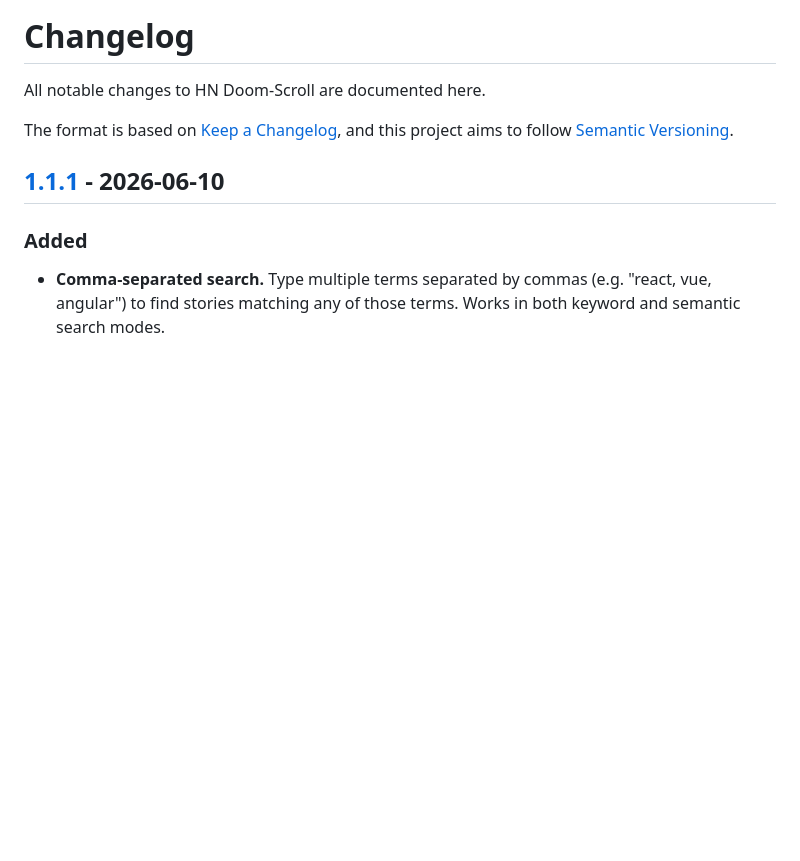
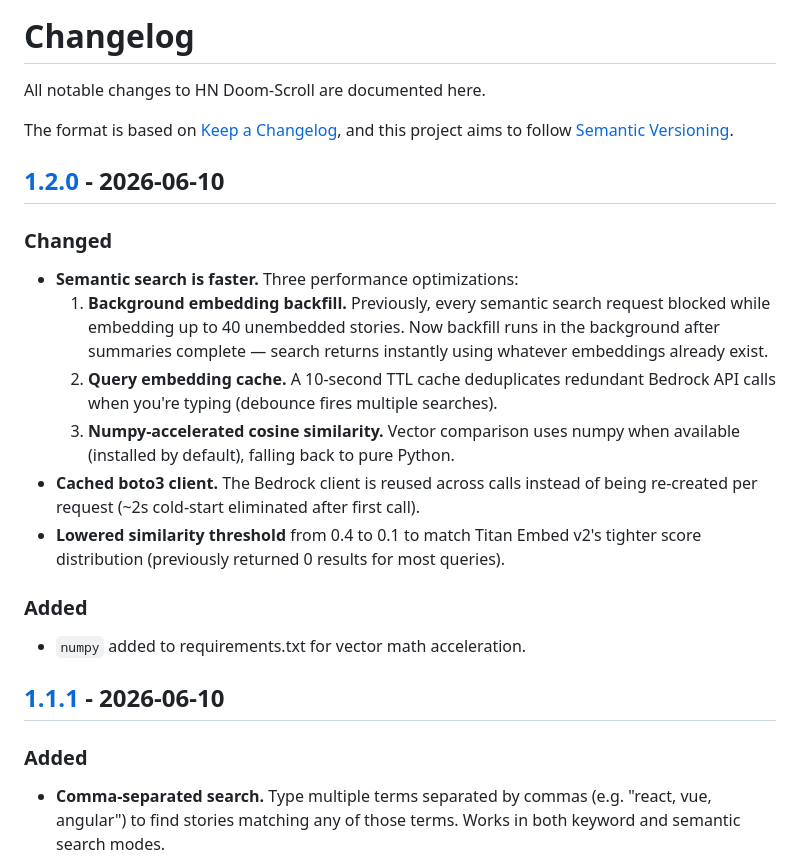
Before and after one commit to kristianjackson/hn_doomscroll, a Markdown page: CHANGELOG.md, the part around one of its changes. Rendered like a GitHub page; blank space fills up the shorter version.

```diff
--- a/CHANGELOG.md
+++ b/CHANGELOG.md
@@ -4,6 +4,26 @@ All notable changes to HN Doom-Scroll are documented here.
 
 The format is based on [Keep a Changelog](https://keepachangelog.com/en/1.1.0/),
 and this project aims to follow [Semantic Versioning](https://semver.org/).
+
+## [1.2.0] - 2026-06-10
+
+### Changed
+- **Semantic search is faster.** Three performance optimizations:
+  1. **Background embedding backfill.** Previously, every semantic search
+     request blocked while embedding up to 40 unembedded stories. Now backfill
+     runs in the background after summaries complete — search returns instantly
+     using whatever embeddings already exist.
+  2. **Query embedding cache.** A 10-second TTL cache deduplicates redundant
+     Bedrock API calls when you're typing (debounce fires multiple searches).
+  3. **Numpy-accelerated cosine similarity.** Vector comparison uses numpy when
+     available (installed by default), falling back to pure Python.
+- **Cached boto3 client.** The Bedrock client is reused across calls instead of
+  being re-created per request (~2s cold-start eliminated after first call).
+- **Lowered similarity threshold** from 0.4 to 0.1 to match Titan Embed v2's
+  tighter score distribution (previously returned 0 results for most queries).
+
+### Added
+- `numpy` added to requirements.txt for vector math acceleration.
 
 ## [1.1.1] - 2026-06-10
 
```
Also changed, not shown: other parts of CHANGELOG.md (+1 -0 lines), README.md (+3 -1 lines), docs/feed-dark.png, docs/feed-light.png, docs/search-semantic.png, docs/settings-provider.png, docs/settings.png, 3 other files.
